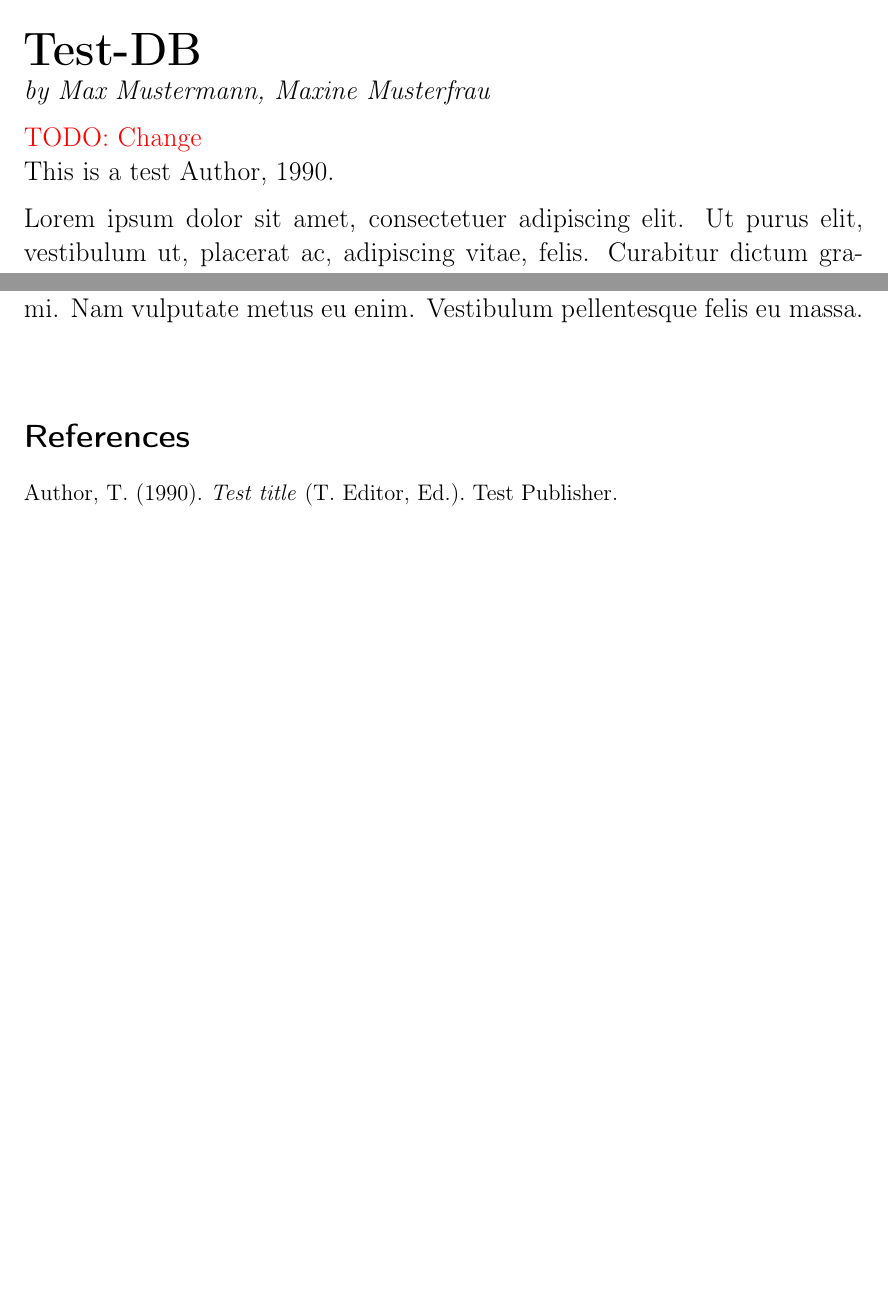
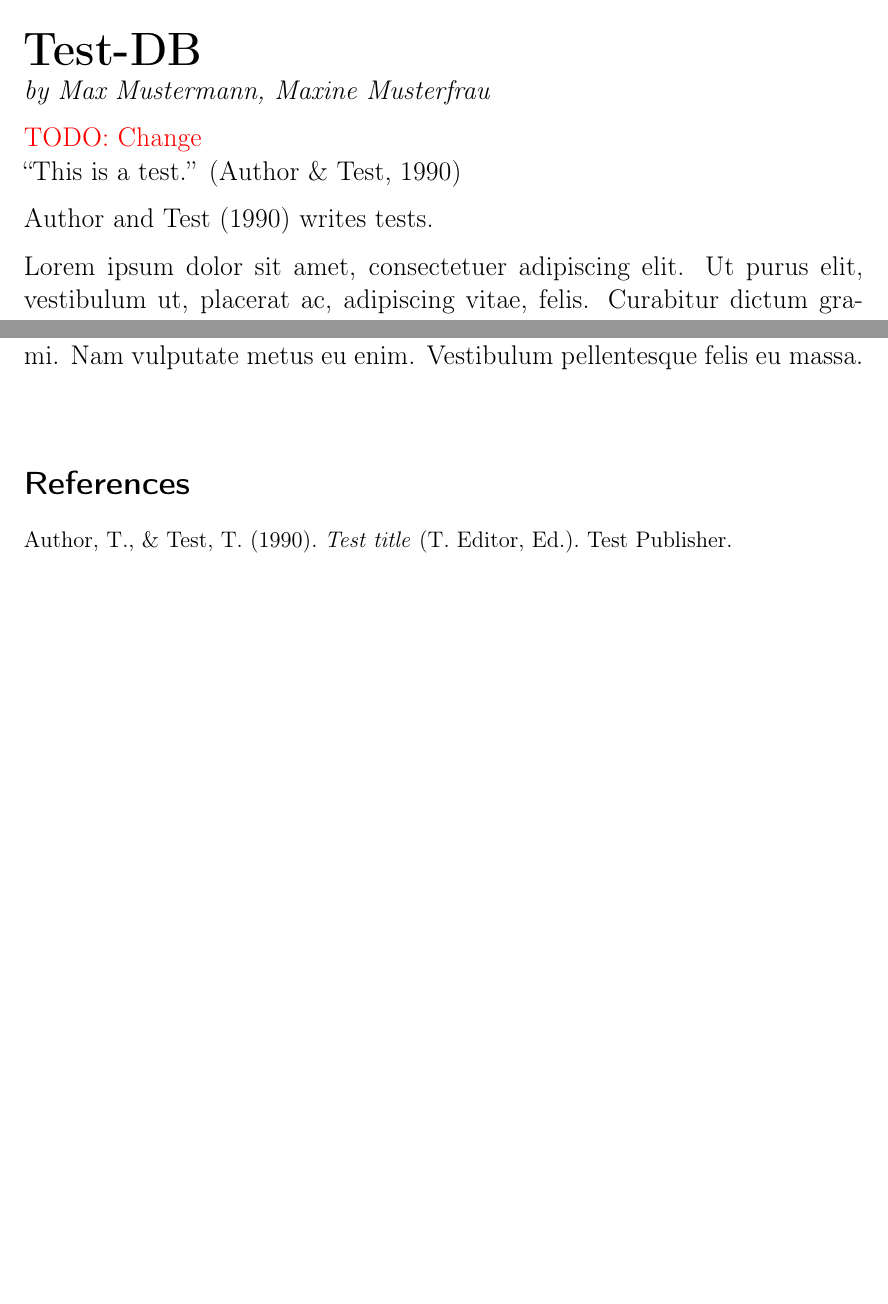
Before and after one commit to jeppard/db-template, a LaTeX document (main.tex, which reads bib/bibliographie.bib, content/01.tex): two parts of pages 1 and 3 of 3, joined at a grey line, cut so that both start at the same text, the shorter picture padded with empty space. Compiled offline with pdfLaTeX.

Commit message:
Added APA citation examples

```diff
--- a/bib/bibliographie.bib
+++ b/bib/bibliographie.bib
@@ -1,5 +1,5 @@
 @book{test,
-  author         = {Test Author},
+  author         = {Test Author and Tobias Test},
   editor         = {Test Editor},
   publisher      = {Test Publisher},
   title          = {Test Title},
--- a/content/01.tex
+++ b/content/01.tex
@@ -1,6 +1,8 @@
 % !TeX root = ..\main.tex
 
 \todo{Change}
-This is a test \cite{test}.
+\enquote{This is a test.} \parencite{test}
+
+\textcite{test} writes tests.
 
 \lipsum[1-2]
```
